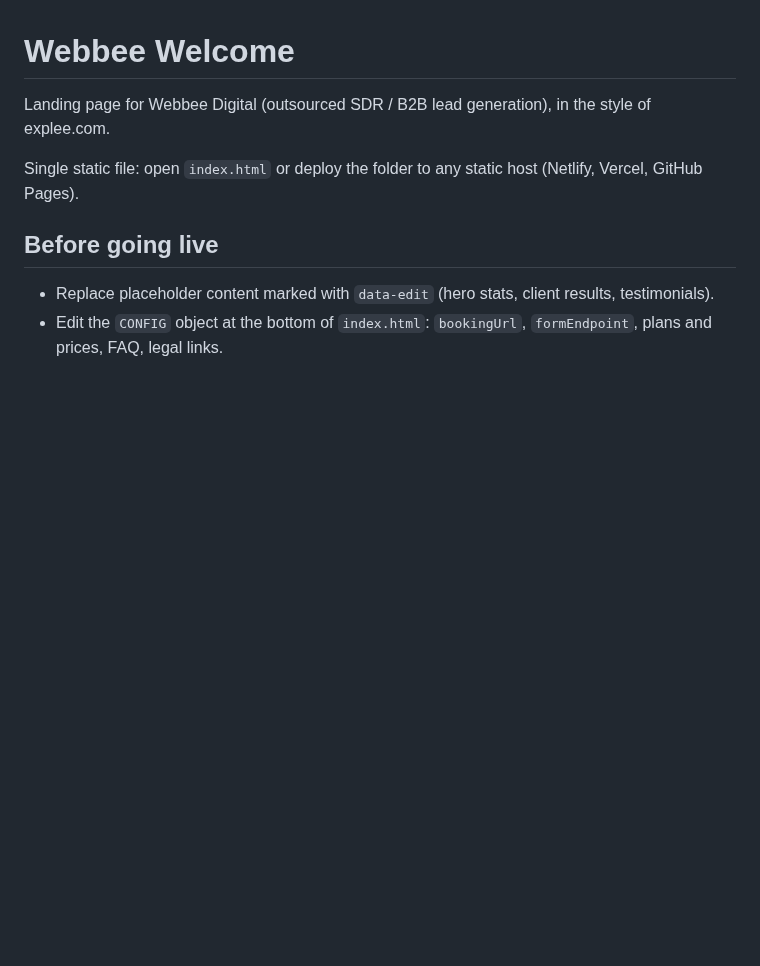
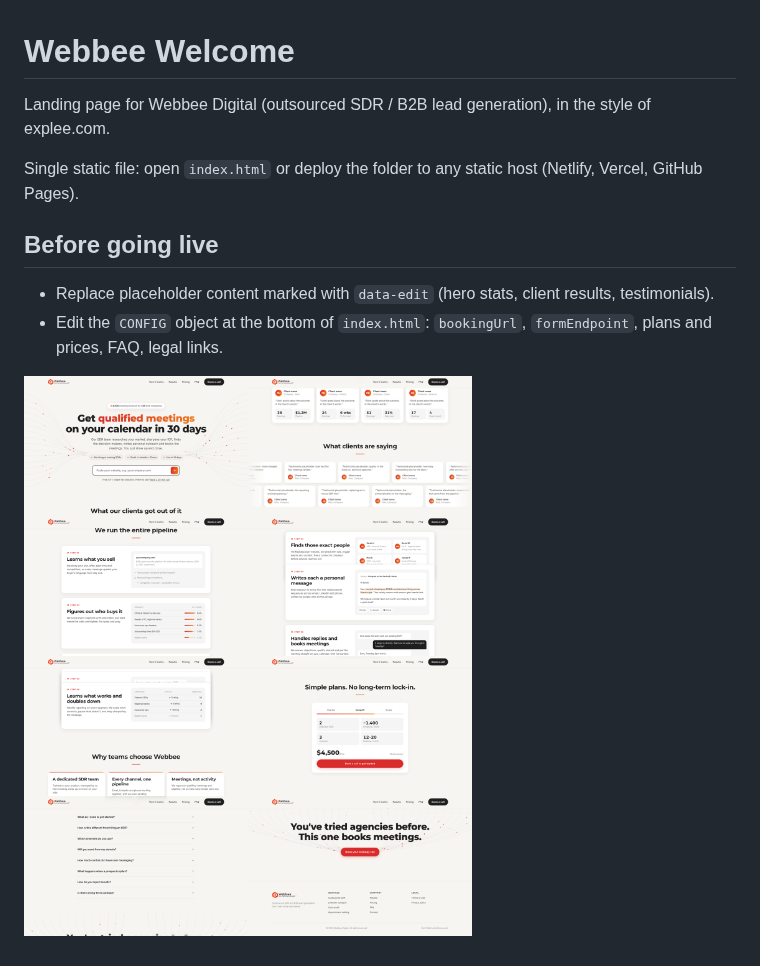
Before and after one commit to DanielWebbee/Webbee-welcome, a Markdown page: README.md, the part around the change. Drawn GitHub-style; pictures changed too: preview.png (added); blank space fills up the shorter version.

Commit message:
Add page preview screenshot to README
Co-Authored-By: Claude Opus 5.5 <noreply@anthropic.com>
Claude-Session: https://claude.ai/code/session_01DCHZbYLnD98eWnJMoUKapm

```diff
--- a/README.md
+++ b/README.md
@@ -7,3 +7,5 @@ Single static file: open `index.html` or deploy the folder to any static host (N
 ## Before going live
 - Replace placeholder content marked with `data-edit` (hero stats, client results, testimonials).
 - Edit the `CONFIG` object at the bottom of `index.html`: `bookingUrl`, `formEndpoint`, plans and prices, FAQ, legal links.
+
+![Preview](preview.png)
```
